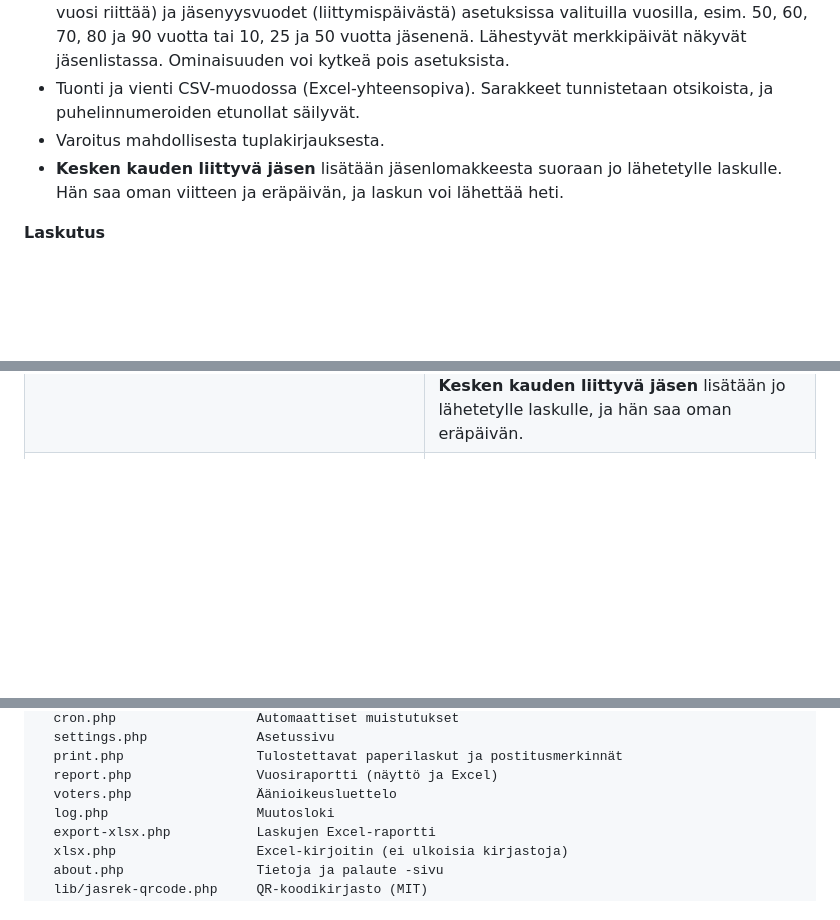
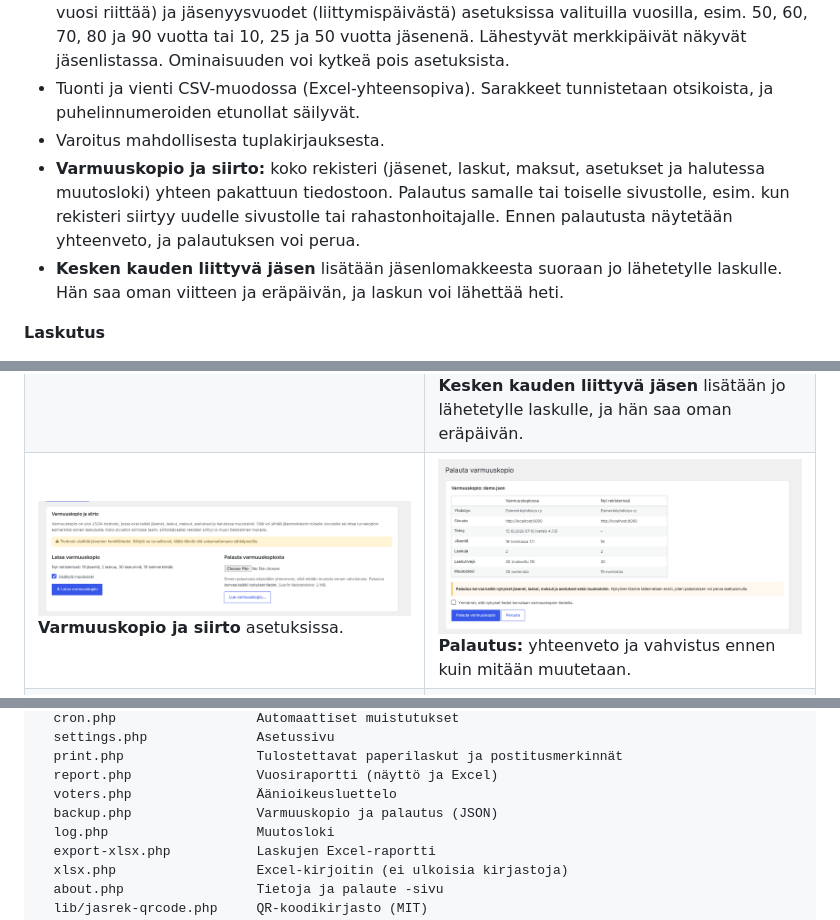
Before and after one commit to oh6kw/WP-Jasenrekisteri, a Markdown page: README.md, 3 parts joined by grey strips. Rendered like a GitHub page; pictures changed too: docs/kuvat/20-varmuuskopio.png (added), docs/kuvat/21-palautus.png (added); blank space fills up the shorter version.

```diff
--- a/README.md
+++ b/README.md
@@ -26,6 +26,7 @@ Lähetä koko jäsenistölle jäsenmaksulaskut sähköpostilla yhdellä painallu
 - **Merkkipäivät:** tasavuosia täyttävät (jäsenen vapaaehtoinen *syntymävuosi tai -päivä*; pelkkä vuosi riittää) ja jäsenyysvuodet (liittymispäivästä) asetuksissa valituilla vuosilla, esim. 50, 60, 70, 80 ja 90 vuotta tai 10, 25 ja 50 vuotta jäsenenä. Lähestyvät merkkipäivät näkyvät jäsenlistassa. Ominaisuuden voi kytkeä pois asetuksista.
 - Tuonti ja vienti CSV-muodossa (Excel-yhteensopiva). Sarakkeet tunnistetaan otsikoista, ja puhelinnumeroiden etunollat säilyvät.
 - Varoitus mahdollisesta tuplakirjauksesta.
+- **Varmuuskopio ja siirto:** koko rekisteri (jäsenet, laskut, maksut, asetukset ja halutessa muutosloki) yhteen pakattuun tiedostoon. Palautus samalle tai toiselle sivustolle, esim. kun rekisteri siirtyy uudelle sivustolle tai rahastonhoitajalle. Ennen palautusta näytetään yhteenveto, ja palautuksen voi perua.
 - **Kesken kauden liittyvä jäsen** lisätään jäsenlomakkeesta suoraan jo lähetetylle laskulle. Hän saa oman viitteen ja eräpäivän, ja laskun voi lähettää heti.
 
 **Laskutus**
@@ -66,6 +67,7 @@ Lähetä koko jäsenistölle jäsenmaksulaskut sähköpostilla yhdellä painallu
 | ![Vuosiraportti](docs/kuvat/15-vuosiraportti.png) **Vuosiraportti:** jäsenmäärät luokittain ja jäsenmaksut. | ![Muutosloki](docs/kuvat/16-muutosloki.png) **Muutosloki:** kuka muutti mitä ja milloin. |
 | ![Omat lisäkentät](docs/kuvat/17-lisakentat.png) **Omat lisäkentät** ja **merkkipäivien** valinnat asetuksissa. | ![Äänioikeusluettelo](docs/kuvat/18-aanioikeusluettelo.png) **Äänioikeusluettelo** vuosikokoukseen allekirjoitussarakkeineen. |
 | ![Merkkipäivät](docs/kuvat/19-merkkipaivat.png) **Merkkipäivät** vuosiraportissa (valinnainen). | ![Uusi jäsen kesken kauden](docs/kuvat/11-uusi-jasen-laskulle.png) **Kesken kauden liittyvä jäsen** lisätään jo lähetetylle laskulle, ja hän saa oman eräpäivän. |
+| ![Varmuuskopio](docs/kuvat/20-varmuuskopio.png) **Varmuuskopio ja siirto** asetuksissa. | ![Palautus](docs/kuvat/21-palautus.png) **Palautus:** yhteenveto ja vahvistus ennen kuin mitään muutetaan. |
 | ![Tietoja ja palaute](docs/kuvat/12-tietoja.png) **Tietoja ja palaute:** palautelomake ja Ko-fi. | |
 
 ## Asennus
@@ -168,6 +170,7 @@ includes/
   print.php                 Tulostettavat paperilaskut ja postitusmerkinnät
   report.php                Vuosiraportti (näyttö ja Excel)
   voters.php                Äänioikeusluettelo
+  backup.php                Varmuuskopio ja palautus (JSON)
   log.php                   Muutosloki
   export-xlsx.php           Laskujen Excel-raportti
   xlsx.php                  Excel-kirjoitin (ei ulkoisia kirjastoja)
```
Also changed, not shown: CHANGELOG.md (+28 -0 lines), .wordpress-org/screenshot-10.png (added), 9 other files.
